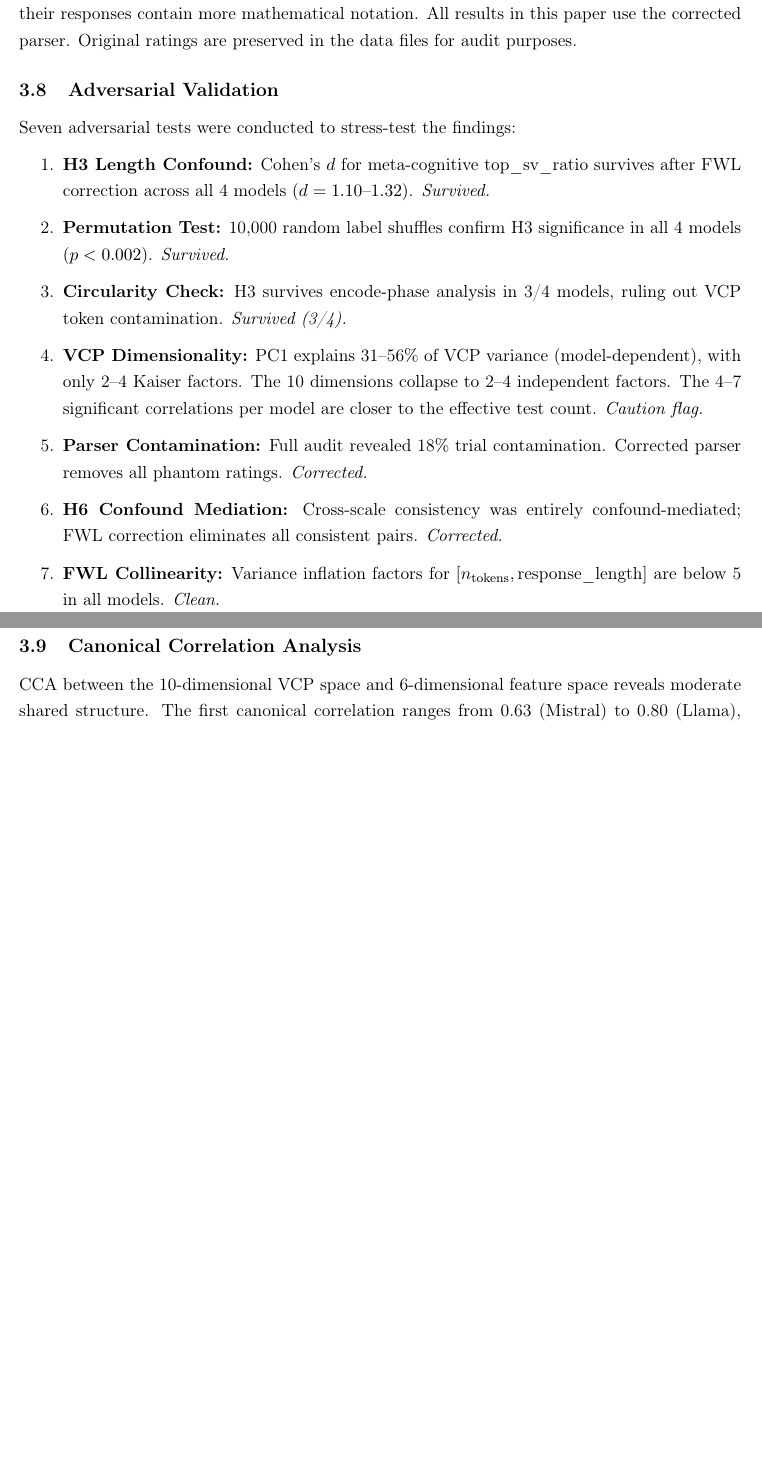
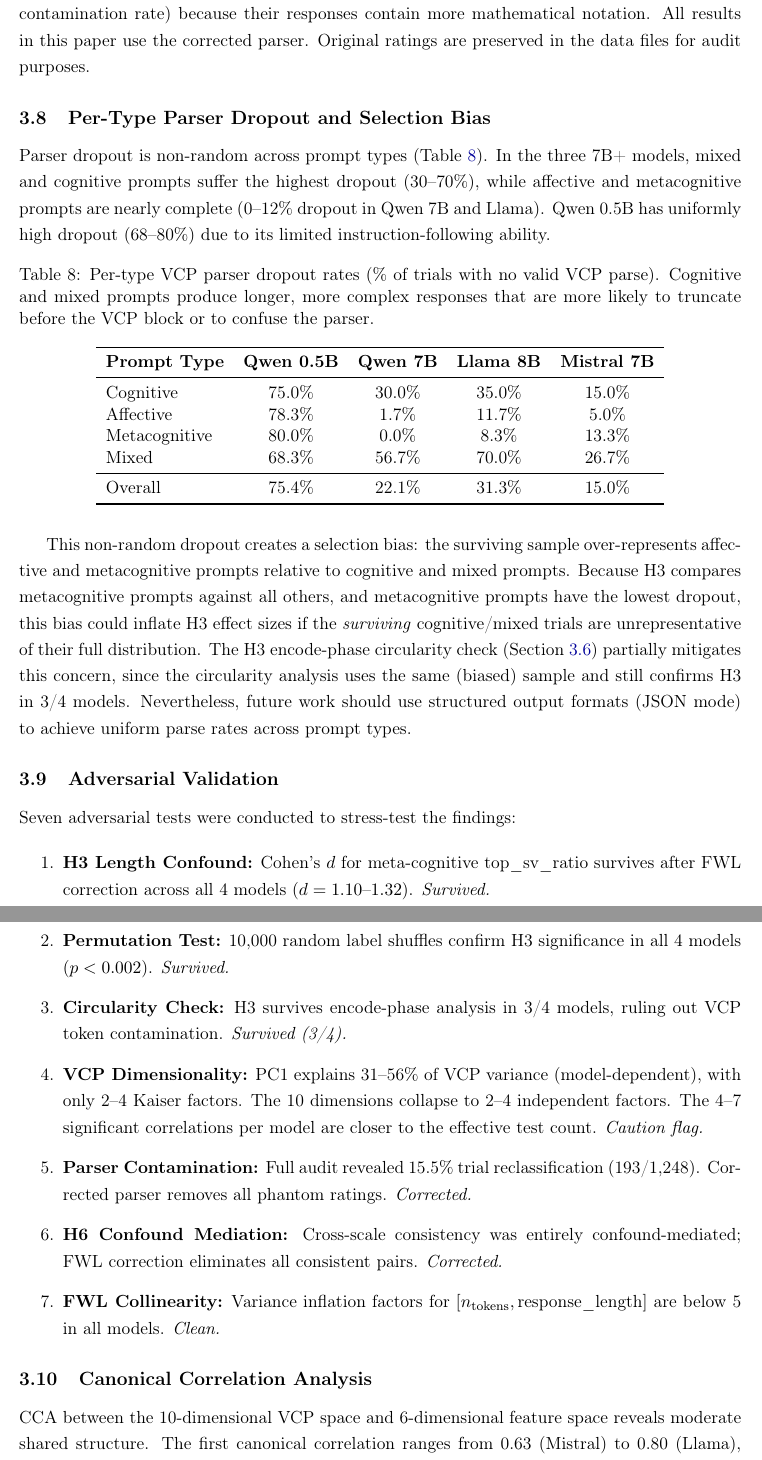
Before and after one commit to Liberation-Labs-THCoalition/Watson-VCP-Concordance, a LaTeX paper (paper/main.tex): two parts of pages 10 and 11 of 15 before the commit and two parts of pages 11 and 12 of 16 after it, joined at a grey line, cut so that both start at the same text, the shorter picture padded with empty space. Compiled offline with pdfLaTeX.

Commit message:
Adversarial audit fixes: factual errors, confound table, dropout analysis
Paper 1 (main.tex):
- Fix reclassification count: 223/18% → 193/15.5% (verified from data)
- Add full breakdown: 179 clean→failed, 12 partial→failed, 2 clean→partial
- Add confound R² table (Tab 5): key_norm R²=0.997-0.998, CONFOUNDED flag
- Add per-type dropout table (Tab 6): mixed 57-70%, metacog 0-8% dropout
- Add selection bias discussion for non-random parser dropout
- Add SVD L1 normalization footnote (vs L2 in literature)
- Add CCA N-requirement caveat: Qwen 0.5B and Llama below 160 threshold
- Reconcile sign-flip criteria: lenient (42-50/60) vs strict (11-12/60) noted

Paper 2 (paper2.tex):
- Fix "all raw framing effects sign-flip" → "five of six" (3 locations)
- Add: Llama eff_rank retains sign but collapses to NS (d=+0.38, p=0.31)
- Line 384 "sign-flips, collapses, or both" was already defensible, retained

All numbers verified against source JSON data (1,248 trials).

Co-Authored-By: Claude Opus 4.6 <noreply@anthropic.com>

```diff
--- a/paper/main.tex
+++ b/paper/main.tex
@@ -390,7 +411,32 @@ During adversarial review, we discovered that the VCP parser searched the \emph{
     \item \textbf{Phantom fabrication:} When $< 50\%$ of dimensions parsed from the VCP block, a fallback strategy (Strategy 3) collected the last 10 numbers in the range [0, 10] from \emph{anywhere} in the response body and assigned them to VCP dimensions positionally.
 \end{enumerate}
 
-After correction (restricting parsing to the \texttt{---VCP RATINGS---} block and removing Strategy 3), 18\% of trials (223/1,248) were reclassified: 179 from ``clean'' to ``failed'' and 12 from ``partial'' to ``failed.'' A total of 1,780 phantom ratings were removed, with a mean error of 4.68 points on the 0--10 scale. Cognitive prompts were most affected (31\% contamination rate) because their responses contain more mathematical notation. All results in this paper use the corrected parser. Original ratings are preserved in the data files for audit purposes.
+After correction (restricting parsing to the \texttt{---VCP RATINGS---} block and removing Strategy 3), 15.5\% of trials (193/1,248) were reclassified: 179 from ``clean'' to ``failed,'' 12 from ``partial'' to ``failed,'' and 2 from ``clean'' to ``partial.'' A total of 1,780 phantom ratings were removed, with a mean error of 4.68 points on the 0--10 scale. Cognitive prompts were most affected (31\% contamination rate) because their responses contain more mathematical notation. All results in this paper use the corrected parser. Original ratings are preserved in the data files for audit purposes.
+
+\subsection{Per-Type Parser Dropout and Selection Bias}
+\label{sec:dropout}
+
+Parser dropout is non-random across prompt types (\Cref{tab:dropout}). In the three 7B+ models, mixed and cognitive prompts suffer the highest dropout (30--70\%), while affective and metacognitive prompts are nearly complete (0--12\% dropout in Qwen 7B and Llama). Qwen 0.5B has uniformly high dropout (68--80\%) due to its limited instruction-following ability.
+
+\begin{table}[H]
+\centering
+\caption{Per-type VCP parser dropout rates (\% of trials with no valid VCP parse). Cognitive and mixed prompts produce longer, more complex responses that are more likely to truncate before the VCP block or to confuse the parser.}
+\label{tab:dropout}
+\begin{tabular}{lcccc}
+\toprule
+\textbf{Prompt Type} & \textbf{Qwen 0.5B} & \textbf{Qwen 7B} & \textbf{Llama 8B} & \textbf{Mistral 7B} \\
+\midrule
+Cognitive       & 75.0\% & 30.0\% & 35.0\% & 15.0\% \\
+Affective       & 78.3\% &  1.7\% & 11.7\% &  5.0\% \\
+Metacognitive   & 80.0\% &  0.0\% &  8.3\% & 13.3\% \\
+Mixed           & 68.3\% & 56.7\% & 70.0\% & 26.7\% \\
+\midrule
+Overall         & 75.4\% & 22.1\% & 31.3\% & 15.0\% \\
+\bottomrule
+\end{tabular}
+\end{table}
+
+This non-random dropout creates a selection bias: the surviving sample over-represents affective and metacognitive prompts relative to cognitive and mixed prompts. Because H3 compares metacognitive prompts against all others, and metacognitive prompts have the lowest dropout, this bias could inflate H3 effect sizes if the \emph{surviving} cognitive/mixed trials are unrepresentative of their full distribution. The H3 encode-phase circularity check (\Cref{sec:circularity}) partially mitigates this concern, since the circularity analysis uses the same (biased) sample and still confirms H3 in 3/4 models. Nevertheless, future work should use structured output formats (JSON mode) to achieve uniform parse rates across prompt types.
 
 \subsection{Adversarial Validation}
 
@@ -401,7 +447,7 @@ Seven adversarial tests were conducted to stress-test the findings:
     \item \textbf{Permutation Test:} 10,000 random label shuffles confirm H3 significance in all 4 models ($p < 0.002$). \textit{Survived.}
     \item \textbf{Circularity Check:} H3 survives encode-phase analysis in 3/4 models, ruling out VCP token contamination. \textit{Survived (3/4).}
     \item \textbf{VCP Dimensionality:} PC1 explains 31--56\% of VCP variance (model-dependent), with only 2--4 Kaiser factors. The 10 dimensions collapse to 2--4 independent factors. The 4--7 significant correlations per model are closer to the effective test count. \textit{Caution flag.}
-    \item \textbf{Parser Contamination:} Full audit revealed 18\% trial contamination. Corrected parser removes all phantom ratings. \textit{Corrected.}
+    \item \textbf{Parser Contamination:} Full audit revealed 15.5\% trial reclassification (193/1,248). Corrected parser removes all phantom ratings. \textit{Corrected.}
     \item \textbf{H6 Confound Mediation:} Cross-scale consistency was entirely confound-mediated; FWL correction eliminates all consistent pairs. \textit{Corrected.}
     \item \textbf{FWL Collinearity:} Variance inflation factors for $[n_{\text{tokens}}, \text{response\_length}]$ are below 5 in all models. \textit{Clean.}
 \end{enumerate}
```
Also changed, not shown: paper/paper2.tex (+3 -3 lines), paper/main.tex (33 more changed lines).
